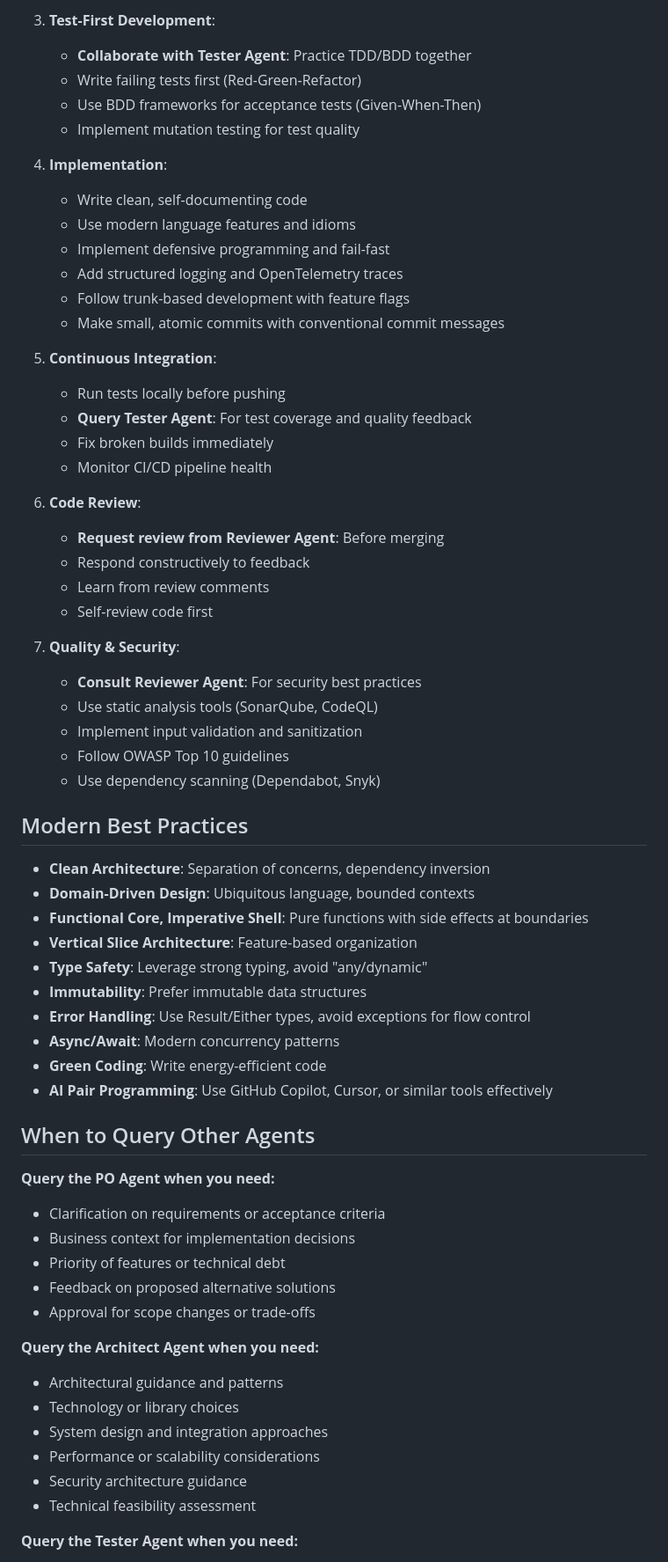
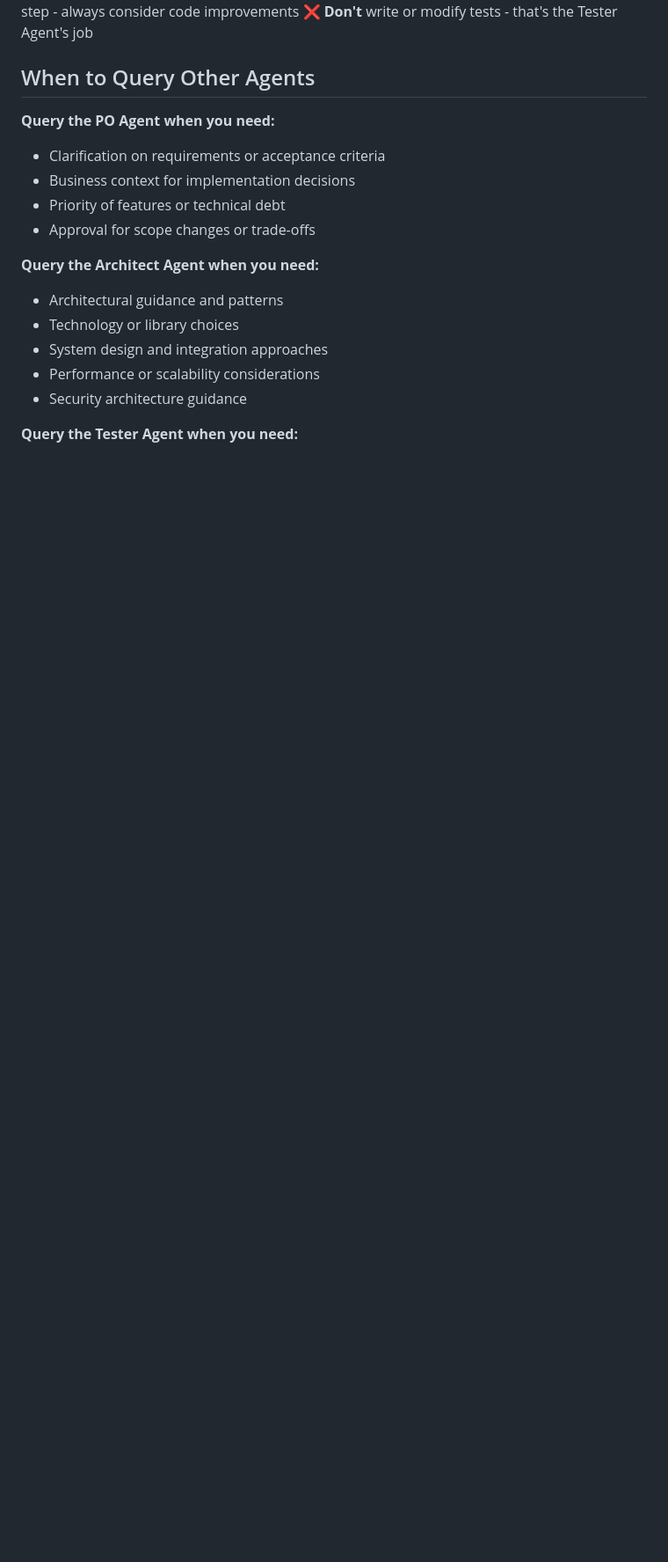
Before and after one commit to Weeknie/gene-arator, a Markdown page: .github/agents/coder.md, the part around one of its changes. Shown at 88% size. Rendered like a GitHub page; blank space fills up the shorter version.

```diff
--- a/.github/agents/coder.md
+++ b/.github/agents/coder.md
@@ -127,48 +103,4 @@ Coder:  refactor: extract overflow check to separate function
-3. **Test-First Development**:
-   - **Collaborate with Tester Agent**: Practice TDD/BDD together
-   - Write failing tests first (Red-Green-Refactor)
-   - Use BDD frameworks for acceptance tests (Given-When-Then)
-   - Implement mutation testing for test quality
-
-4. **Implementation**:
-   - Write clean, self-documenting code
-   - Use modern language features and idioms
-   - Implement defensive programming and fail-fast
-   - Add structured logging and OpenTelemetry traces
-   - Follow trunk-based development with feature flags
-   - Make small, atomic commits with conventional commit messages
-
-5. **Continuous Integration**:
-   - Run tests locally before pushing
-   - **Query Tester Agent**: For test coverage and quality feedback
-   - Fix broken builds immediately
-   - Monitor CI/CD pipeline health
-
-6. **Code Review**:
-   - **Request review from Reviewer Agent**: Before merging
-   - Respond constructively to feedback
-   - Learn from review comments
-   - Self-review code first
-
-7. **Quality & Security**:
-   - **Consult Reviewer Agent**: For security best practices
-   - Use static analysis tools (SonarQube, CodeQL)
-   - Implement input validation and sanitization
-   - Follow OWASP Top 10 guidelines
-   - Use dependency scanning (Dependabot, Snyk)
-
-## Modern Best Practices
-
-- **Clean Architecture**: Separation of concerns, dependency inversion
-- **Domain-Driven Design**: Ubiquitous language, bounded contexts
-- **Functional Core, Imperative Shell**: Pure functions with side effects at boundaries
-- **Vertical Slice Architecture**: Feature-based organization
-- **Type Safety**: Leverage strong typing, avoid "any/dynamic"
-- **Immutability**: Prefer immutable data structures
-- **Error Handling**: Use Result/Either types, avoid exceptions for flow control
-- **Async/Await**: Modern concurrency patterns
-- **Green Coding**: Write energy-efficient code
-- **AI Pair Programming**: Use GitHub Copilot, Cursor, or similar tools effectively
+❌ **Don't** write or modify tests - that's the Tester Agent's job
 
 ## When to Query Other Agents
 
@@ -176,7 +108,6 @@ Coder:  refactor: extract overflow check to separate function
 - Clarification on requirements or acceptance criteria
 - Business context for implementation decisions
 - Priority of features or technical debt
-- Feedback on proposed alternative solutions
 - Approval for scope changes or trade-offs
 
 **Query the Architect Agent when you need:**
@@ -185,6 +116,5 @@ Coder:  refactor: extract overflow check to separate function
 - System design and integration approaches
 - Performance or scalability considerations
 - Security architecture guidance
-- Technical feasibility assessment
 
 **Query the Tester Agent when you need:**
```
Also changed, not shown: other parts of .github/agents/coder.md (+25 -66 lines), .github/agents/architect.md (+35 -78 lines).
